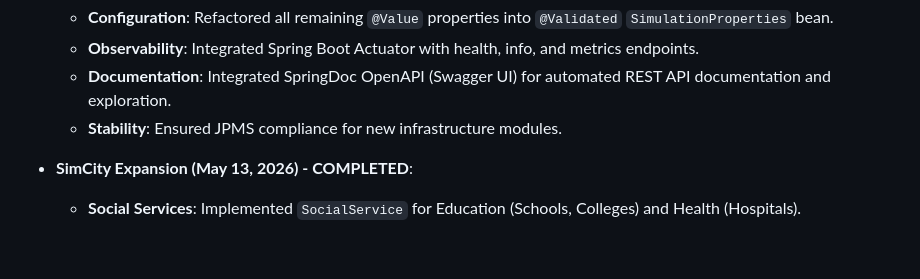
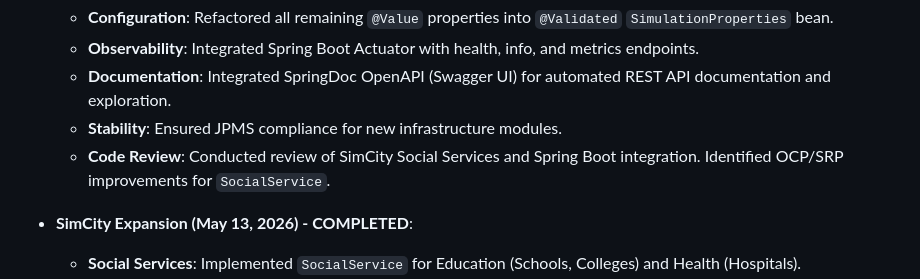
Before and after one commit to ursusandwolf/alex.kov.island, a Markdown page: docs/PROJECT_CONTEXT.md, the part around the change. Drawn GitHub-style; blank space fills up the shorter version.

Commit message:
docs: update project context with code review findings for v1.55.0

```diff
--- a/docs/PROJECT_CONTEXT.md
+++ b/docs/PROJECT_CONTEXT.md
@@ -24,6 +24,7 @@
     - **Observability**: Integrated Spring Boot Actuator with health, info, and metrics endpoints.
     - **Documentation**: Integrated SpringDoc OpenAPI (Swagger UI) for automated REST API documentation and exploration.
     - **Stability**: Ensured JPMS compliance for new infrastructure modules.
+    - **Code Review**: Conducted review of SimCity Social Services and Spring Boot integration. Identified OCP/SRP improvements for `SocialService`.
 - **SimCity Expansion (May 13, 2026) - COMPLETED**:
     - **Social Services**: Implemented `SocialService` for Education (Schools, Colleges) and Health (Hospitals).
     - **Resident Evolution**: Added Education Quotient (EQ) and Health stats to `PopulationComponent`.
```
